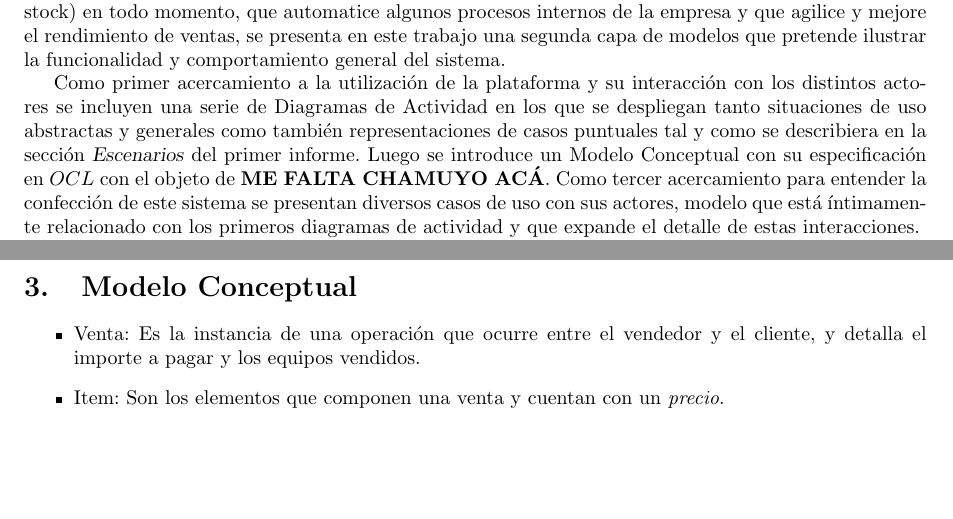
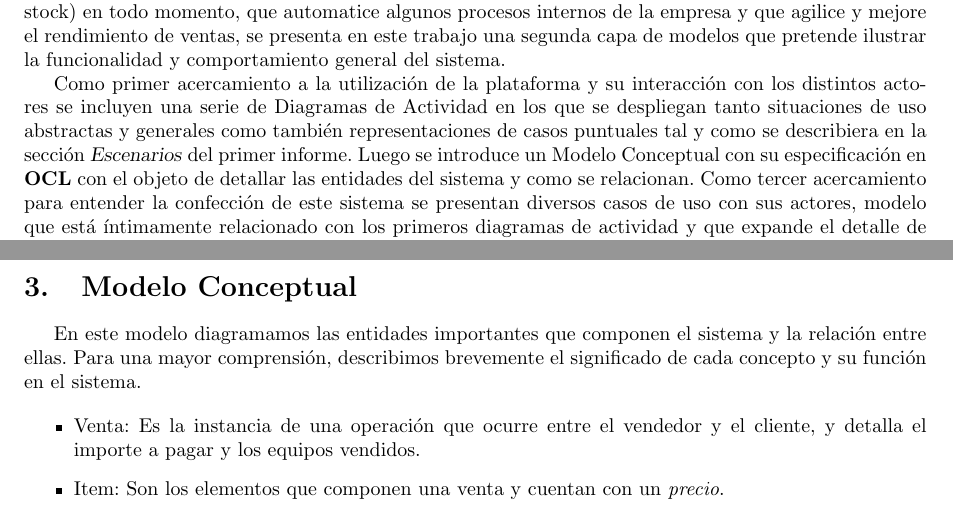
Before and after one commit to tonchis/ingenieria-1, a LaTeX document (tp2/informe/main.tex, which reads tp2/informe/desarrollo.tex): two parts of pages 3 and 7 of 16 before the commit and two parts of pages 3 and 7 of 17 after it, joined at a grey line, cut so that both start at the same text, the shorter picture padded with empty space. Compiled offline with pdfLaTeX.

Commit message:
Agrega explicación del Modelo Conceptual

```diff
--- a/tp2/informe/desarrollo.tex
+++ b/tp2/informe/desarrollo.tex
@@ -2,5 +2,5 @@
 Partiendo del diseño presentado en el trabajo anterior donde se buscó un sistema de venta de telefonía celular que permita tener un alto grado de confiabilidad tanto para el vendedor como para el cliente, que mantenga interconectadas a las distintas partes de la empresa (marketing - ventas - facturación - stock) en todo momento, que automatice algunos procesos internos de la empresa y que agilice y mejore el rendimiento de ventas, se presenta en este trabajo una segunda capa de modelos que pretende ilustrar la funcionalidad y comportamiento general del sistema.\\
-\indent Como primer acercamiento a la utilización de la plataforma y su interacción con los distintos actores se incluyen una serie de Diagramas de Actividad en los que se despliegan tanto situaciones de uso abstractas y generales como también representaciones de casos puntuales tal y como se describiera en la sección \textsl{Escenarios} del primer informe. Luego se introduce un Modelo Conceptual con su especificación en $OCL$ con el objeto de \textbf{ME FALTA CHAMUYO ACÁ}. Como tercer acercamiento para entender la confección de este sistema se presentan diversos casos de uso con sus actores, modelo que está íntimamente relacionado con los primeros diagramas de actividad y que expande el detalle de estas interacciones.\\
+\indent Como primer acercamiento a la utilización de la plataforma y su interacción con los distintos actores se incluyen una serie de Diagramas de Actividad en los que se despliegan tanto situaciones de uso abstractas y generales como también representaciones de casos puntuales tal y como se describiera en la sección \textsl{Escenarios} del primer informe. Luego se introduce un Modelo Conceptual con su especificación en \textbf{OCL} con el objeto de detallar las entidades del sistema y como se relacionan. Como tercer acercamiento para entender la confección de este sistema se presentan diversos casos de uso con sus actores, modelo que está íntimamente relacionado con los primeros diagramas de actividad y que expande el detalle de estas interacciones.\\
 \indent Por último, y no por eso menos importante, se incluye un modelo de Máquinas de Estados Finitos puesto que resultó oportuna su utilización para graficar de manera más formal cómo se comporta el sistema de ventas a la hora de tener que sincronizar procesos de la misma naturaleza que se realizan en paralelo y para los cuales es fundamental tener concurrencia con el stock de equipos de celular a modo de evitar falsas promesas y situaciones incómodas con los potenciales clientes.\\
 \indent Es importante resaltar que a lo largo de este trabajo también se hace foco en la interconexión de estos modelos, característica denominada \textsl{trazabilidad}, la cual es fundamental para lograr comprender de manera integral el problema a través de los distintos documentos propuestos.\\
 
@@ -38,6 +38,10 @@ En lo que respecta al comportamiento del sistema, puede decirse que existen tres
 
 \section{Modelo Conceptual}
 
+En este modelo diagramamos las entidades importantes que componen el sistema y la relación entre ellas.
+Para una mayor comprensión, describimos brevemente el significado de cada concepto y su función en el sistema.
+
+
 \begin{itemize}
   \item Venta: Es la instancia de una operación que ocurre entre el vendedor y el cliente, y detalla el importe a pagar y los equipos vendidos.
 
```
Also changed, not shown: tp2/informe/desarrollo.tex (12 more changed lines).
